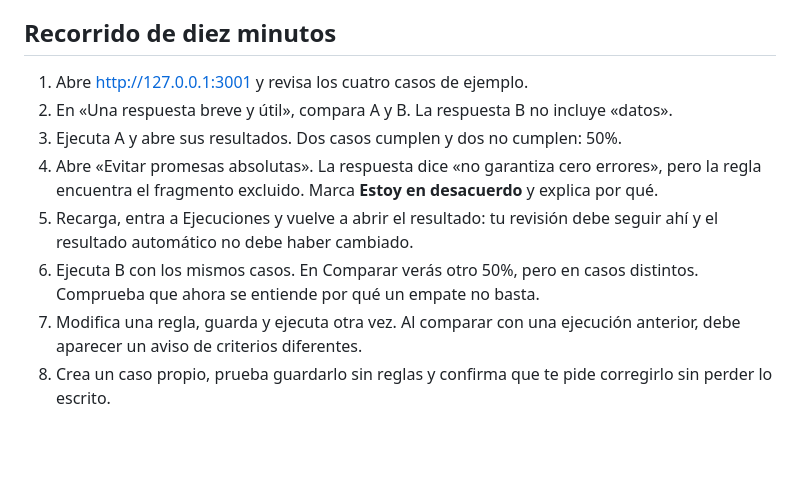
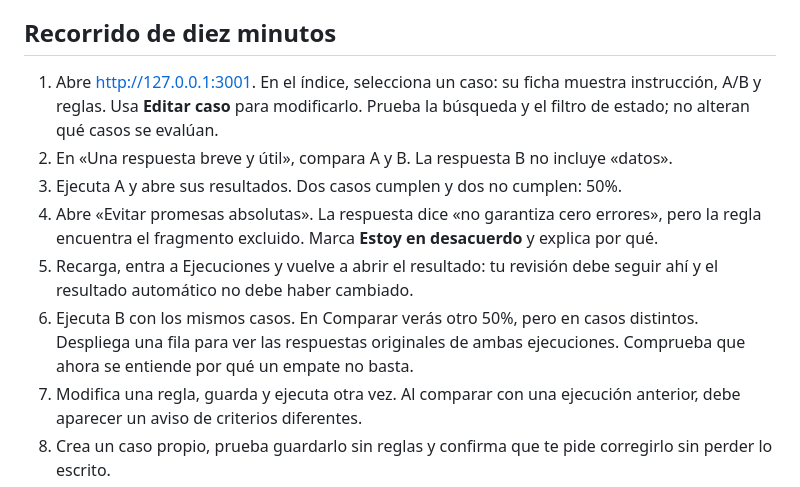
Before and after one commit to axlperalta-dotcom/evallab, a Markdown page: docs/GUIA-DE-PRUEBAS.md, the part around the change. Rendered like a GitHub page; blank space fills up the shorter version.

```diff
--- a/docs/GUIA-DE-PRUEBAS.md
+++ b/docs/GUIA-DE-PRUEBAS.md
@@ -4,12 +4,12 @@ No necesitas programar. Tu papel es revisar si el resultado tiene sentido y si l
 
 ## Recorrido de diez minutos
 
-1. Abre http://127.0.0.1:3001 y revisa los cuatro casos de ejemplo.
+1. Abre http://127.0.0.1:3001. En el índice, selecciona un caso: su ficha muestra instrucción, A/B y reglas. Usa **Editar caso** para modificarlo. Prueba la búsqueda y el filtro de estado; no alteran qué casos se evalúan.
 2. En «Una respuesta breve y útil», compara A y B. La respuesta B no incluye «datos».
 3. Ejecuta A y abre sus resultados. Dos casos cumplen y dos no cumplen: 50%.
 4. Abre «Evitar promesas absolutas». La respuesta dice «no garantiza cero errores», pero la regla encuentra el fragmento excluido. Marca **Estoy en desacuerdo** y explica por qué.
 5. Recarga, entra a Ejecuciones y vuelve a abrir el resultado: tu revisión debe seguir ahí y el resultado automático no debe haber cambiado.
-6. Ejecuta B con los mismos casos. En Comparar verás otro 50%, pero en casos distintos. Comprueba que ahora se entiende por qué un empate no basta.
+6. Ejecuta B con los mismos casos. En Comparar verás otro 50%, pero en casos distintos. Despliega una fila para ver las respuestas originales de ambas ejecuciones. Comprueba que ahora se entiende por qué un empate no basta.
 7. Modifica una regla, guarda y ejecuta otra vez. Al comparar con una ejecución anterior, debe aparecer un aviso de criterios diferentes.
 8. Crea un caso propio, prueba guardarlo sin reglas y confirma que te pide corregirlo sin perder lo escrito.
 9. Pausa ese caso y comprueba que la siguiente ejecución no lo incluya. Elimínalo si ya no lo necesitas; las ejecuciones anteriores deben conservarlo.
```
Also changed, not shown: README.md (+6 -5 lines), docs/ARQUITECTURA.md (+1 -1 lines), docs/DISENO.md (added, +39 -0 lines), docs/images/cases.png, docs/images/comparison.png, 5 other files.
